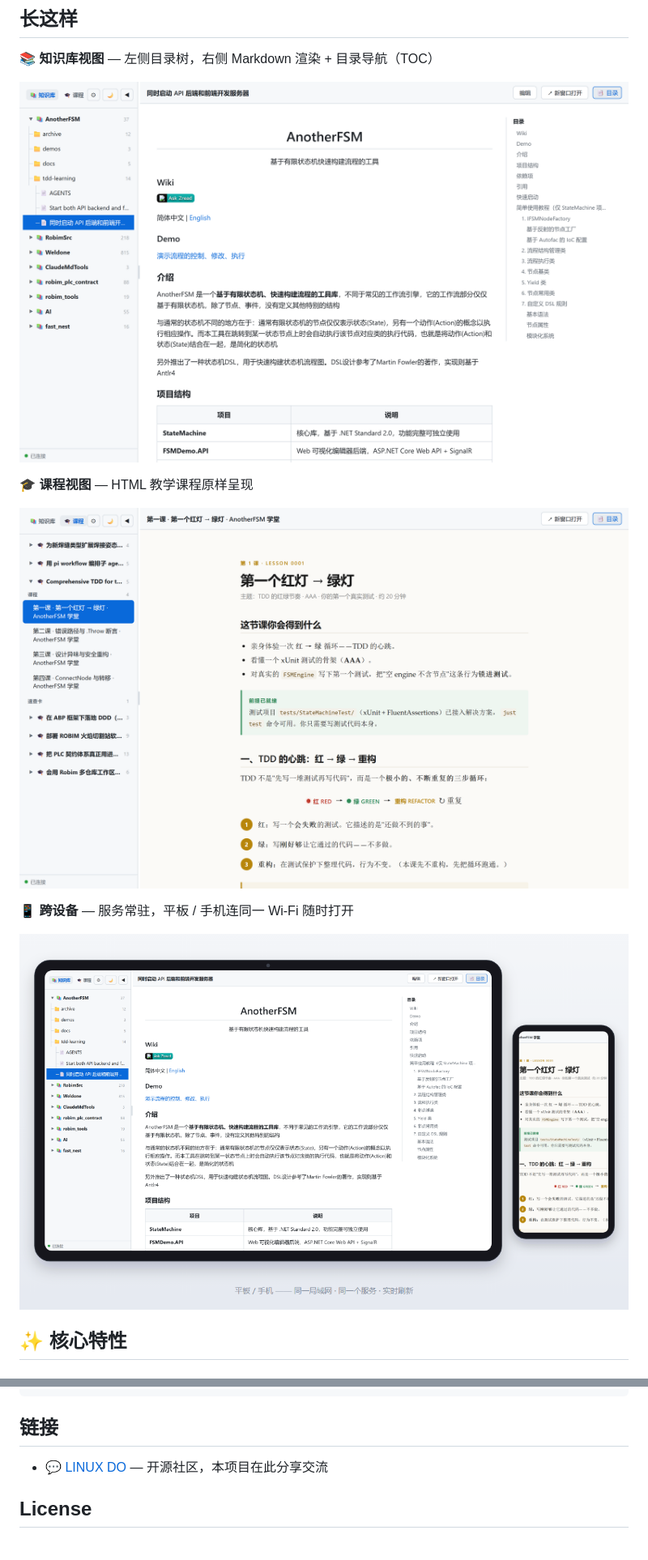
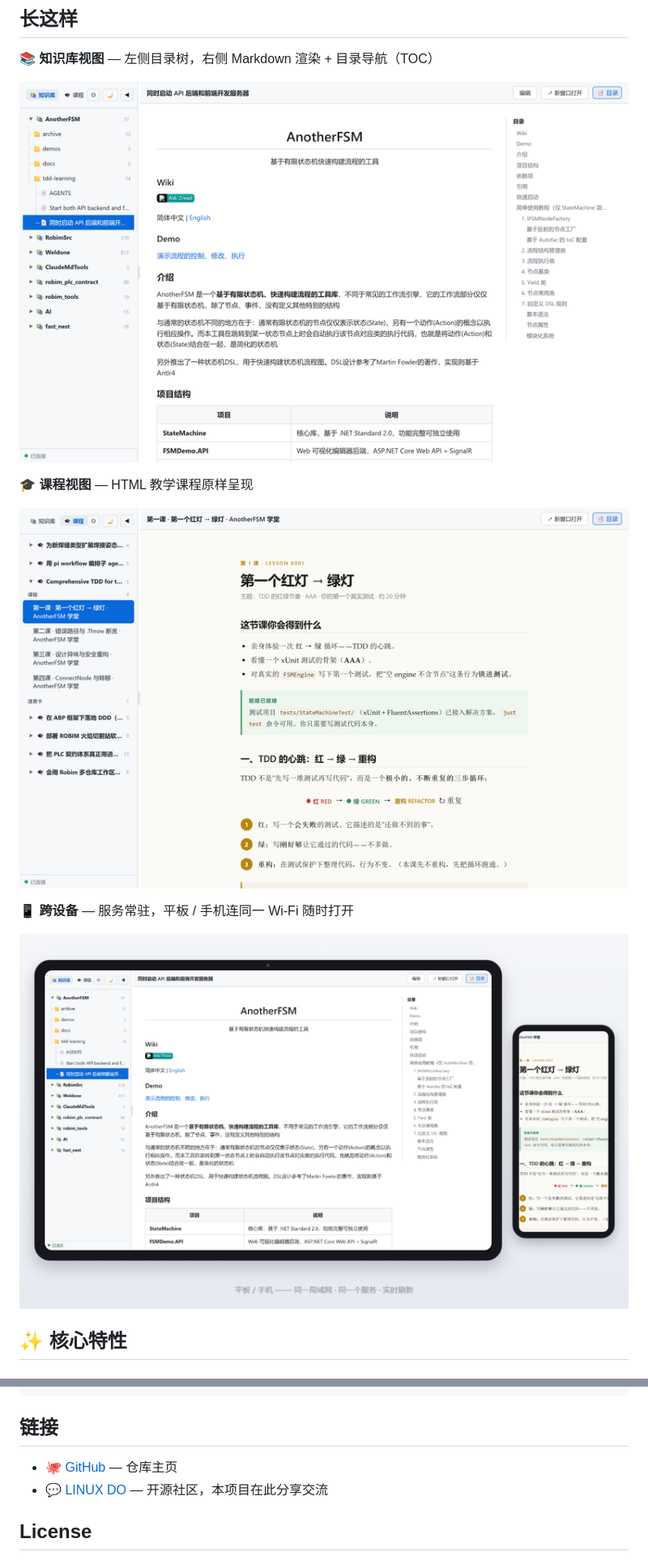
Before and after one commit to Naoki326/ClaudeMdTools, a Markdown page: README.md, 2 parts joined by grey strips. Shown at 81% size. Rendered like a GitHub page; pictures changed too: docs/img/courses.png, docs/img/devices.png, docs/img/knowledge.png.

```diff
--- a/README.md
+++ b/README.md
@@ -33,15 +33,15 @@ C:/Work/notes/*.md                   ─┘    （原地读取 · 实时刷新
 
 **📚 知识库视图** — 左侧目录树，右侧 Markdown 渲染 + 目录导航（TOC）
 
-![知识库视图](docs/img/knowledge.png)
+![知识库视图](https://raw.githubusercontent.com/Naoki326/ClaudeMdTools/master/docs/img/knowledge.png)
 
 **🎓 课程视图** — HTML 教学课程原样呈现
 
-![课程视图](docs/img/courses.png)
+![课程视图](https://raw.githubusercontent.com/Naoki326/ClaudeMdTools/master/docs/img/courses.png)
 
 **📱 跨设备** — 服务常驻，平板 / 手机连同一 Wi-Fi 随时打开
 
-![跨设备示意](docs/img/devices.png)
+![跨设备示意](https://raw.githubusercontent.com/Naoki326/ClaudeMdTools/master/docs/img/devices.png)
 
 ## ✨ 核心特性
 
@@ -247,6 +247,7 @@ lanbook/
 
 ## 链接
 
+- 🐙 [GitHub](https://github.com/Naoki326/ClaudeMdTools) — 仓库主页
 - 💬 [LINUX DO](https://linux.do) — 开源社区，本项目在此分享交流
 
 ## License
```
Also changed, not shown: other parts of README.md (+3 -3 lines), 1 other file.
